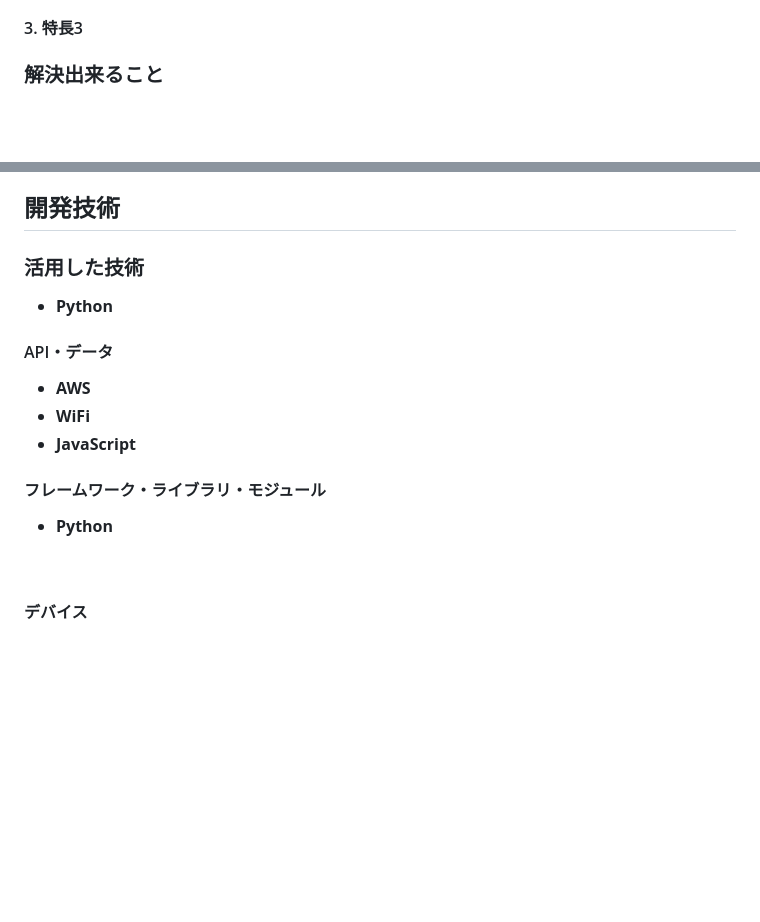
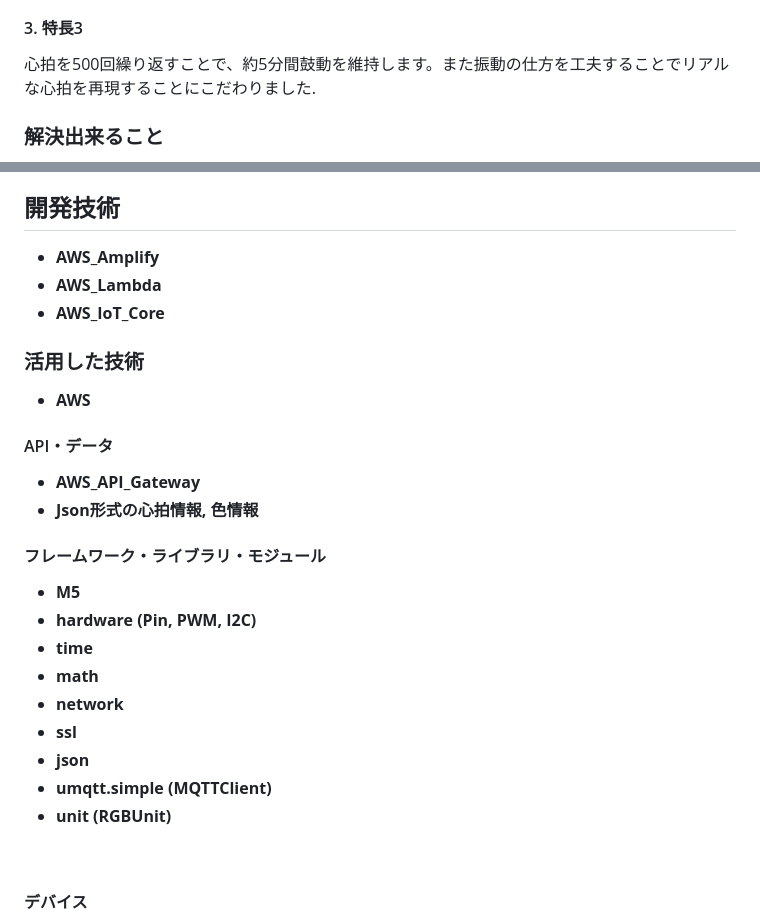
Before and after one commit to jphacks/ng_2612, a Markdown page: README.md, 2 parts joined by grey strips. GitHub-like rendering; blank space fills up the shorter version.

```diff
--- a/README.md
+++ b/README.md
@@ -23,7 +23,7 @@
 非同期メッセージでありながら、言葉を介さず「いつでも相手の体温や鼓動を感じられる」体験を提供。忙しい日常や離れた場所にいても、お互いの負担にならずに存在感と安心感を共有できます。
 
 #### 3. 特長3
-
+心拍を500回繰り返すことで、約5分間鼓動を維持します。また振動の仕方を工夫することでリアルな心拍を再現することにこだわりました.
 
 ### 解決出来ること
 * **言葉コミュニケーションの限界ともどかしさの解消**：「何をかけても傷つけそう」という言葉選びの恐怖・葛藤を解消します。
@@ -41,17 +41,28 @@
 * **直感的なハードウェア制御**：ぬいぐるみを抱きしめると自然に温もりと鼓動がじんわり伝わる。
 
 ## 開発技術
+* **AWS_Amplify**
+* **AWS_Lambda**
+* **AWS_IoT_Core**
 
 ### 活用した技術
-* **Python**
+* **AWS**
+
 
 #### API・データ
-* **AWS**
-* **WiFi**
-* **JavaScript**
+* **AWS_API_Gateway**
+* **Json形式の心拍情報, 色情報**
 
 #### フレームワーク・ライブラリ・モジュール
-*  **Python**
+*  **M5**
+*  **hardware (Pin, PWM, I2C)**
+*  **time**
+*  **math**
+*  **network**
+*  **ssl**
+*  **json**
+*  **umqtt.simple (MQTTClient)**
+*  **unit (RGBUnit)**
 
 
 #### デバイス
```
